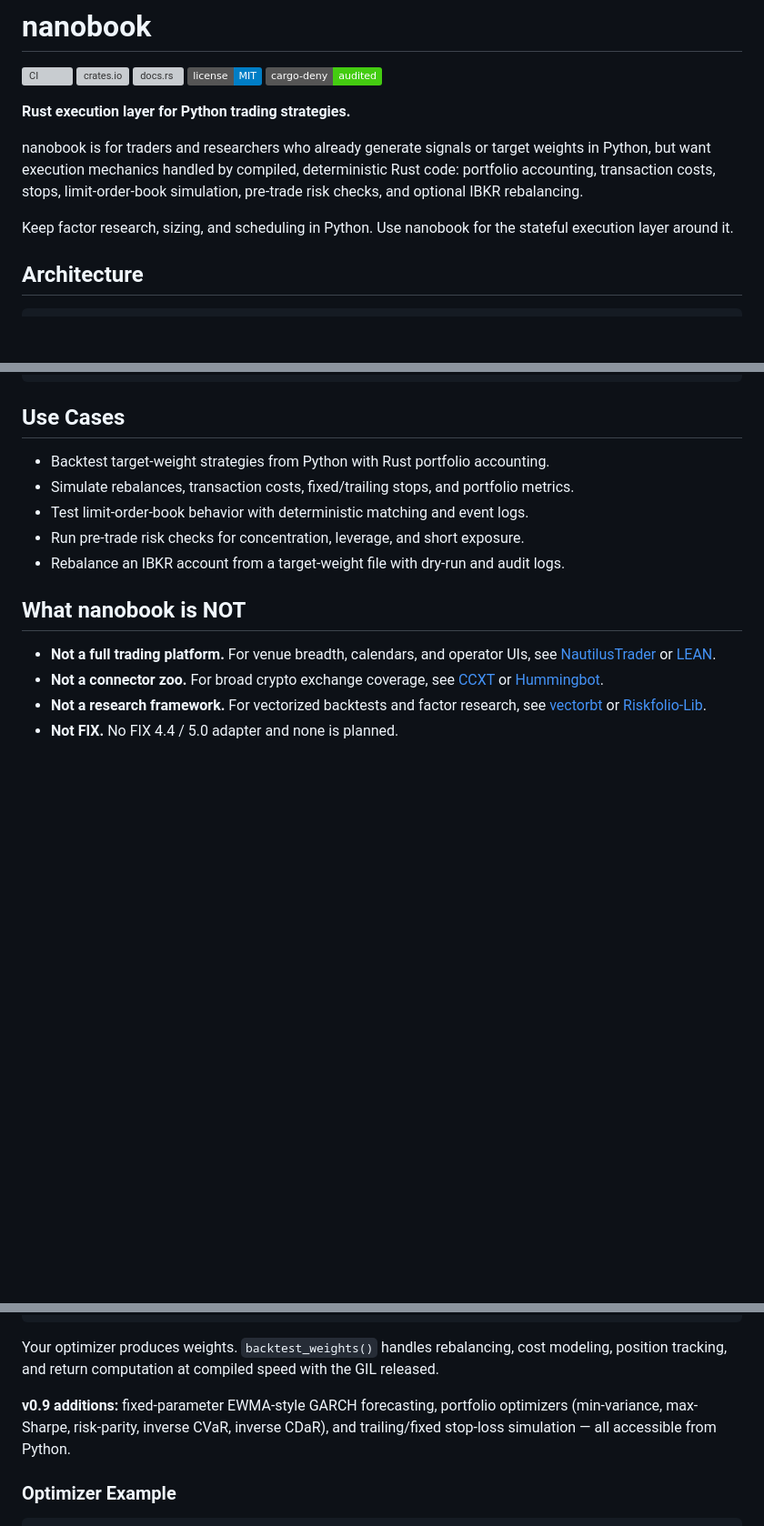
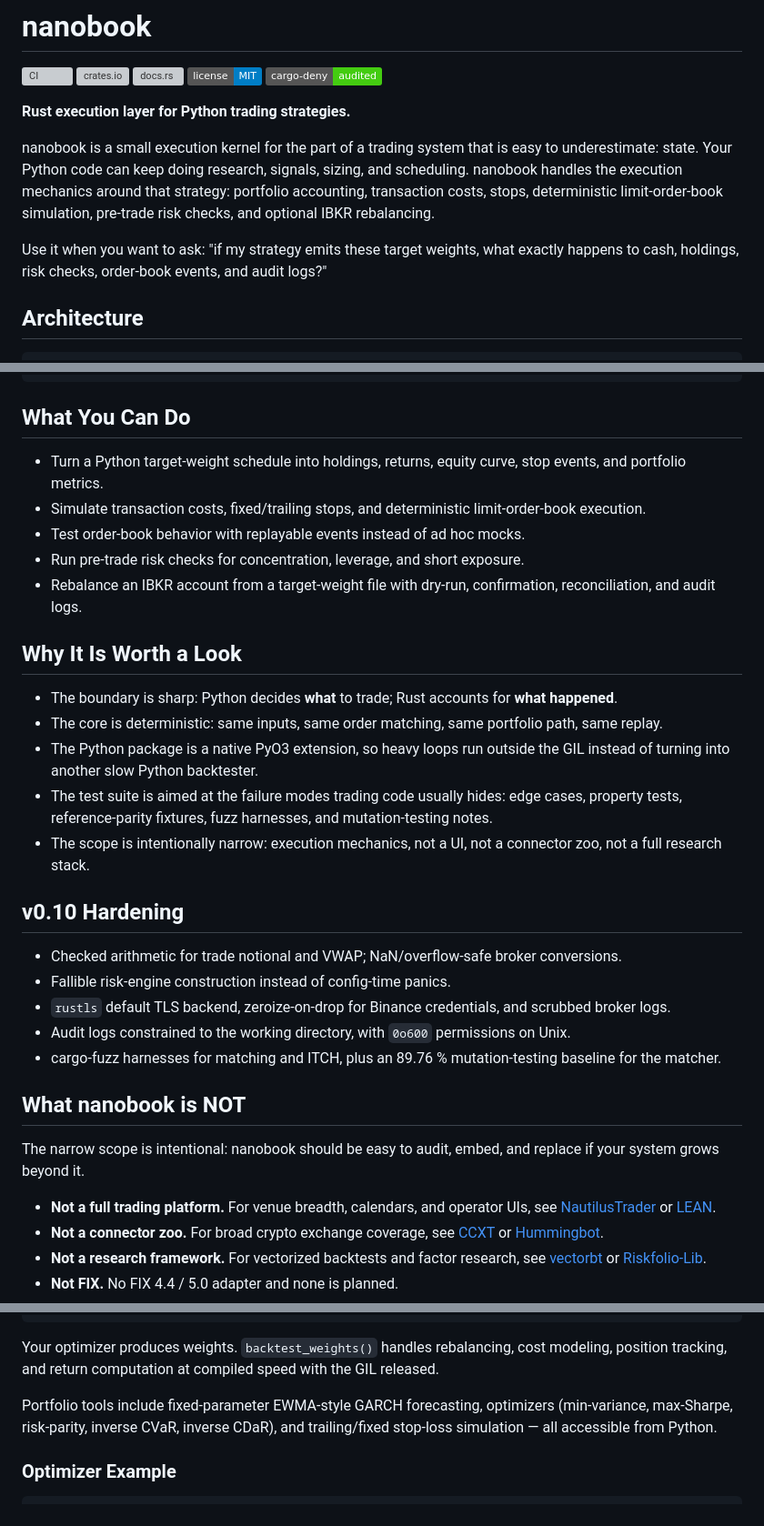
Before and after one commit to ricardofrantz/nanobook, a Markdown page: README.md, 3 parts joined by grey strips. Shown at 91% size. Rendered like a GitHub page; badges without logos; blank space fills up the shorter version; grey boxes are pictures that could not be loaded.

Commit message:
docs(readme): sharpen honest positioning

````diff
--- a/README.md
+++ b/README.md
@@ -8,14 +8,16 @@
 
 **Rust execution layer for Python trading strategies.**
 
-nanobook is for traders and researchers who already generate signals or target
-weights in Python, but want execution mechanics handled by compiled,
-deterministic Rust code: portfolio accounting, transaction costs, stops,
+nanobook is a small execution kernel for the part of a trading system that is
+easy to underestimate: state. Your Python code can keep doing research,
+signals, sizing, and scheduling. nanobook handles the execution mechanics around
+that strategy: portfolio accounting, transaction costs, stops, deterministic
 limit-order-book simulation, pre-trade risk checks, and optional IBKR
 rebalancing.
 
-Keep factor research, sizing, and scheduling in Python. Use nanobook for the
-stateful execution layer around it.
+Use it when you want to ask: "if my strategy emits these target weights, what
+exactly happens to cash, holdings, risk checks, order-book events, and audit
+logs?"
 
 ## Architecture
 
@@ -34,15 +36,44 @@ stateful execution layer around it.
 └─────────────────────────────────────────────────┘
 ```
 
-## Use Cases
+## What You Can Do
 
-- Backtest target-weight strategies from Python with Rust portfolio accounting.
-- Simulate rebalances, transaction costs, fixed/trailing stops, and portfolio metrics.
-- Test limit-order-book behavior with deterministic matching and event logs.
+- Turn a Python target-weight schedule into holdings, returns, equity curve,
+  stop events, and portfolio metrics.
+- Simulate transaction costs, fixed/trailing stops, and deterministic
+  limit-order-book execution.
+- Test order-book behavior with replayable events instead of ad hoc mocks.
 - Run pre-trade risk checks for concentration, leverage, and short exposure.
-- Rebalance an IBKR account from a target-weight file with dry-run and audit logs.
+- Rebalance an IBKR account from a target-weight file with dry-run, confirmation,
+  reconciliation, and audit logs.
+
+## Why It Is Worth a Look
+
+- The boundary is sharp: Python decides **what** to trade; Rust accounts for
+  **what happened**.
+- The core is deterministic: same inputs, same order matching, same portfolio
+  path, same replay.
+- The Python package is a native PyO3 extension, so heavy loops run outside the
+  GIL instead of turning into another slow Python backtester.
+- The test suite is aimed at the failure modes trading code usually hides:
+  edge cases, property tests, reference-parity fixtures, fuzz harnesses, and
+  mutation-testing notes.
+- The scope is intentionally narrow: execution mechanics, not a UI, not a
+  connector zoo, not a full research stack.
+
+## v0.10 Hardening
+
+- Checked arithmetic for trade notional and VWAP; NaN/overflow-safe broker conversions.
+- Fallible risk-engine construction instead of config-time panics.
+- `rustls` default TLS backend, zeroize-on-drop for Binance credentials, and scrubbed broker logs.
+- Audit logs constrained to the working directory, with `0o600` permissions on Unix.
+- cargo-fuzz harnesses for matching and ITCH, plus an 89.76 % mutation-testing
+  baseline for the matcher.
 
 ## What nanobook is NOT
+
+The narrow scope is intentional: nanobook should be easy to audit, embed, and
+replace if your system grows beyond it.
 
 - **Not a full trading platform.** For venue breadth, calendars, and
   operator UIs, see [NautilusTrader](https://github.com/nautechsystems/nautilus_trader)
@@ -138,9 +169,9 @@ Your optimizer produces weights. `backtest_weights()` handles rebalancing,
 cost modeling, position tracking, and return computation at compiled speed
 with the GIL released.
 
-**v0.9 additions:** fixed-parameter EWMA-style GARCH forecasting, portfolio optimizers
-(min-variance, max-Sharpe, risk-parity, inverse CVaR, inverse CDaR), and
-trailing/fixed stop-loss simulation — all accessible from Python.
+Portfolio tools include fixed-parameter EWMA-style GARCH forecasting,
+optimizers (min-variance, max-Sharpe, risk-parity, inverse CVaR, inverse
+CDaR), and trailing/fixed stop-loss simulation — all accessible from Python.
 
 ### Optimizer Example
 
````
Also changed, not shown: other parts of README.md (+27 -22 lines).
